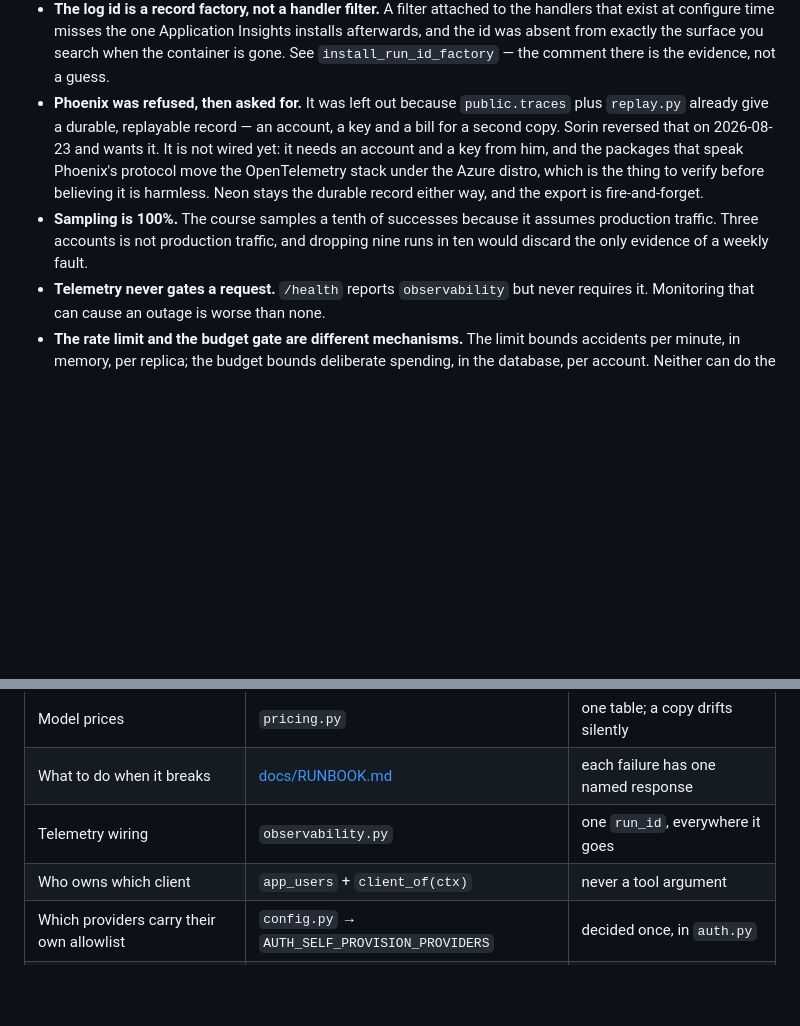
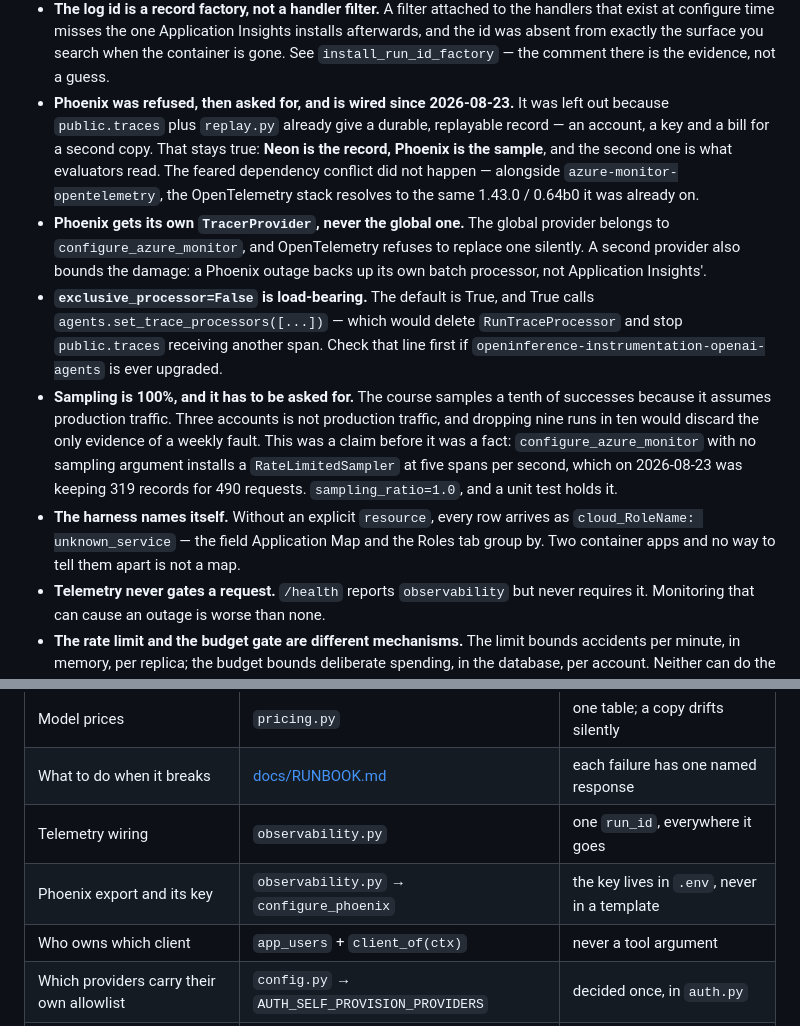
Before and after one commit to sorinLupaIonut/content-studio-fte, a Markdown page: AGENTS.md, 2 parts joined by grey strips. GitHub-like rendering; blank space fills up the shorter version.

Commit message:
Contractul spune ce s-a intamplat cu suprafata a patra
Phoenix nu mai e 'nelegat', esantionarea nu mai e o afirmatie, si
exclusive_processor=False e notat ca regula, nu ca detaliu de implementare - e
genul de capcana pe care o gasesti greu a doua oara.

Co-Authored-By: Claude Opus 5 <noreply@anthropic.com>

```diff
--- a/AGENTS.md
+++ b/AGENTS.md
@@ -122,17 +122,31 @@ this project already had.
   installs afterwards, and the id was absent from exactly the surface you search
   when the container is gone. See `install_run_id_factory` — the comment there is
   the evidence, not a guess.
-- **Phoenix was refused, then asked for.** It was left out because
-  `public.traces` plus `replay.py` already give a durable, replayable record —
-  an account, a key and a bill for a second copy. Sorin reversed that on
-  2026-08-23 and wants it. It is not wired yet: it needs an account and a key
-  from him, and the packages that speak Phoenix's protocol move the
-  OpenTelemetry stack under the Azure distro, which is the thing to verify
-  before believing it is harmless. Neon stays the durable record either way, and
-  the export is fire-and-forget.
-- **Sampling is 100%.** The course samples a tenth of successes because it
-  assumes production traffic. Three accounts is not production traffic, and
-  dropping nine runs in ten would discard the only evidence of a weekly fault.
+- **Phoenix was refused, then asked for, and is wired since 2026-08-23.** It was
+  left out because `public.traces` plus `replay.py` already give a durable,
+  replayable record — an account, a key and a bill for a second copy. That stays
+  true: **Neon is the record, Phoenix is the sample**, and the second one is what
+  evaluators read. The feared dependency conflict did not happen — alongside
+  `azure-monitor-opentelemetry`, the OpenTelemetry stack resolves to the same
+  1.43.0 / 0.64b0 it was already on.
+- **Phoenix gets its own `TracerProvider`, never the global one.** The global
+  provider belongs to `configure_azure_monitor`, and OpenTelemetry refuses to
+  replace one silently. A second provider also bounds the damage: a Phoenix
+  outage backs up its own batch processor, not Application Insights'.
+- **`exclusive_processor=False` is load-bearing.** The default is True, and True
+  calls `agents.set_trace_processors([...])` — which would delete
+  `RunTraceProcessor` and stop `public.traces` receiving another span. Check that
+  line first if `openinference-instrumentation-openai-agents` is ever upgraded.
+- **Sampling is 100%, and it has to be asked for.** The course samples a tenth of
+  successes because it assumes production traffic. Three accounts is not
+  production traffic, and dropping nine runs in ten would discard the only
+  evidence of a weekly fault. This was a claim before it was a fact:
+  `configure_azure_monitor` with no sampling argument installs a
+  `RateLimitedSampler` at five spans per second, which on 2026-08-23 was keeping
+  319 records for 490 requests. `sampling_ratio=1.0`, and a unit test holds it.
+- **The harness names itself.** Without an explicit `resource`, every row arrives
+  as `cloud_RoleName: unknown_service` — the field Application Map and the Roles
+  tab group by. Two container apps and no way to tell them apart is not a map.
 - **Telemetry never gates a request.** `/health` reports `observability` but
   never requires it. Monitoring that can cause an outage is worse than none.
 - **The rate limit and the budget gate are different mechanisms.** The limit
@@ -198,6 +212,7 @@ shown to someone who does not read Romanian. This does not weaken anything above
 | Model prices | `pricing.py` | one table; a copy drifts silently |
 | What to do when it breaks | [docs/RUNBOOK.md](docs/RUNBOOK.md) | each failure has one named response |
 | Telemetry wiring | `observability.py` | one `run_id`, everywhere it goes |
+| Phoenix export and its key | `observability.py` → `configure_phoenix` | the key lives in `.env`, never in a template |
 | Who owns which client | `app_users` + `client_of(ctx)` | never a tool argument |
 | Which providers carry their own allowlist | `config.py` → `AUTH_SELF_PROVISION_PROVIDERS` | decided once, in `auth.py` |
 | Who owns which books | `documents.client_id` | scoped in the SQL, not in the caller |
```
